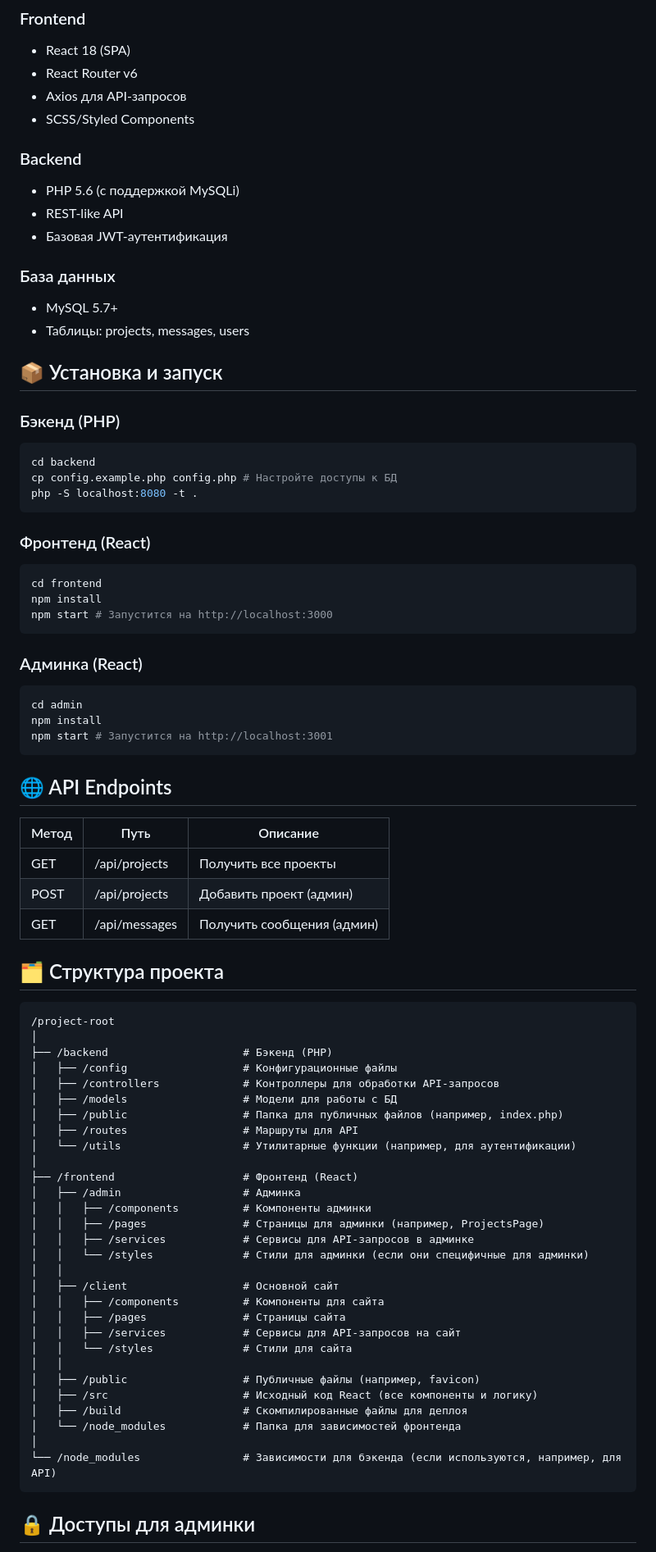
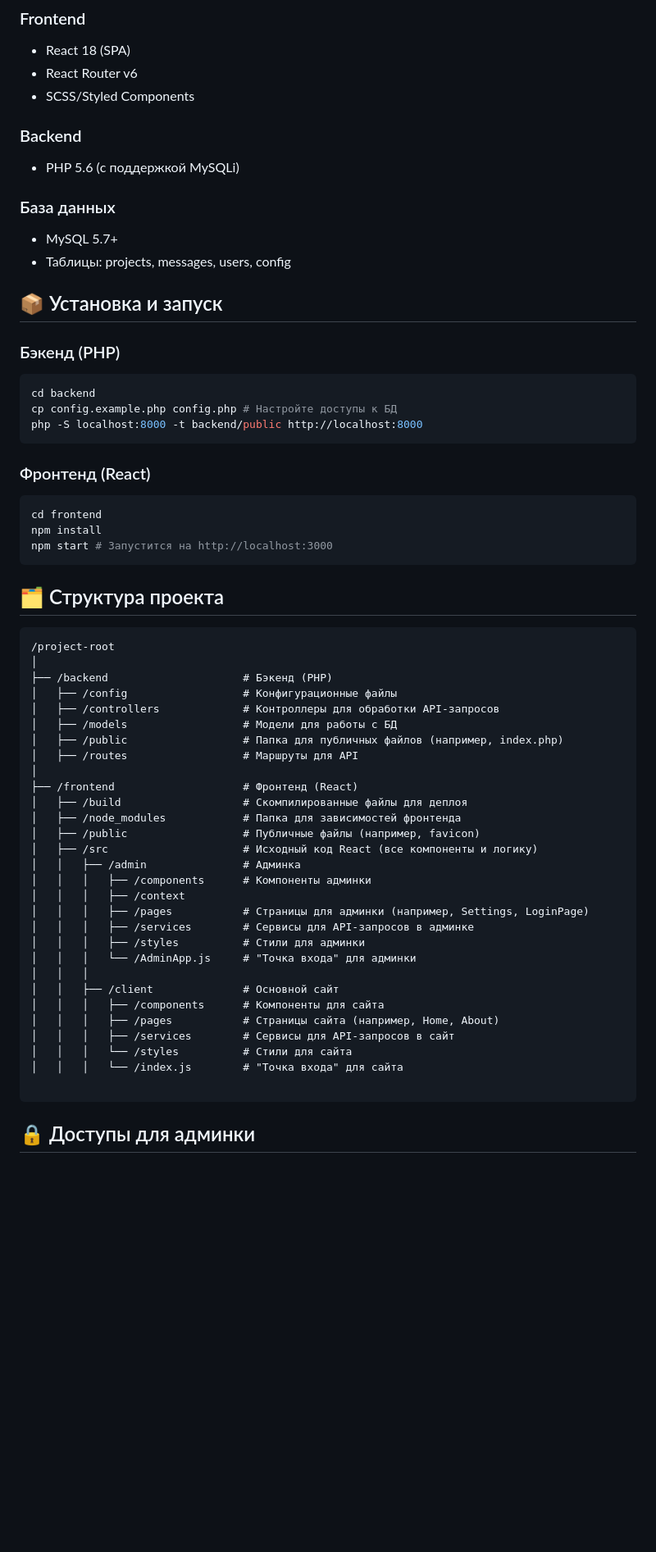
Before and after one commit to x-Pozytron-x/pozytron.pc, a Markdown page: README.md, the part around one of its changes. Shown at 82% size. GitHub-like rendering; blank space fills up the shorter version.

````diff
--- a/README.md
+++ b/README.md
@@ -11,17 +11,14 @@
 ### Frontend
 - React 18 (SPA)
 - React Router v6
-- Axios для API-запросов
 - SCSS/Styled Components
 
 ### Backend
 - PHP 5.6 (с поддержкой MySQLi)
-- REST-like API
-- Базовая JWT-аутентификация
 
 ### База данных
 - MySQL 5.7+
-- Таблицы: projects, messages, users
+- Таблицы: projects, messages, users, config
 
 ## 📦 Установка и запуск
 
@@ -29,7 +26,7 @@
 ```bash
 cd backend
 cp config.example.php config.php # Настройте доступы к БД
-php -S localhost:8080 -t .
+php -S localhost:8000 -t backend/public http://localhost:8000
 ```
 
 ### Фронтенд (React)
@@ -38,20 +35,6 @@ cd frontend
 npm install
 npm start # Запустится на http://localhost:3000
 ```
-
-### Админка (React)
-```bash
-cd admin
-npm install
-npm start # Запустится на http://localhost:3001
-```
-
-## 🌐 API Endpoints
-| Метод | Путь               | Описание                  |
-|-------|--------------------|---------------------------|
-| GET   | /api/projects      | Получить все проекты      |
-| POST  | /api/projects      | Добавить проект (админ)   |
-| GET   | /api/messages      | Получить сообщения (админ)|
 
 ## 🗂 Структура проекта
 ```
@@ -63,27 +46,27 @@ npm start # Запустится на http://localhost:3001
 │   ├── /models                  # Модели для работы с БД
 │   ├── /public                  # Папка для публичных файлов (например, index.php)
 │   ├── /routes                  # Маршруты для API
-│   └── /utils                   # Утилитарные функции (например, для аутентификации)
 │
 ├── /frontend                    # Фронтенд (React)
-│   ├── /admin                   # Админка
-│   │   ├── /components          # Компоненты админки
-│   │   ├── /pages               # Страницы для админки (например, ProjectsPage)
-│   │   ├── /services            # Сервисы для API-запросов в админке
-│   │   └── /styles              # Стили для админки (если они специфичные для админки)
-│   │
-│   ├── /client                  # Основной сайт
-│   │   ├── /components          # Компоненты для сайта
-│   │   ├── /pages               # Страницы сайта
-│   │   ├── /services            # Сервисы для API-запросов на сайт
-│   │   └── /styles              # Стили для сайта
-│   │
+│   ├── /build                   # Скомпилированные файлы для деплоя
+│   ├── /node_modules            # Папка для зависимостей фронтенда
 │   ├── /public                  # Публичные файлы (например, favicon)
 │   ├── /src                     # Исходный код React (все компоненты и логику)
-│   ├── /build                   # Скомпилированные файлы для деплоя
-│   └── /node_modules            # Папка для зависимостей фронтенда
-│
-└── /node_modules                # Зависимости для бэкенда (если используются, например, для API)
+│   │   ├── /admin               # Админка
+│   │   │   ├── /components      # Компоненты админки
+│   │   │   ├── /context
+│   │   │   ├── /pages           # Страницы для админки (например, Settings, LoginPage)
+│   │   │   ├── /services        # Сервисы для API-запросов в админке
+│   │   │   ├── /styles          # Стили для админки
+│   │   │   └── /AdminApp.js     # "Точка входа" для админки
+│   │   │
+│   │   ├── /client              # Основной сайт
+│   │   │   ├── /components      # Компоненты для сайта
+│   │   │   ├── /pages           # Страницы сайта (например, Home, About)
+│   │   │   ├── /services        # Сервисы для API-запросов в сайт
+│   │   │   └── /styles          # Стили для сайта
+│   │   │   └── /index.js        # "Точка входа" для сайта
+
 ```
 
 ## 🔒 Доступы для админки
````
Also changed, not shown: other parts of README.md (+2 -2 lines).
